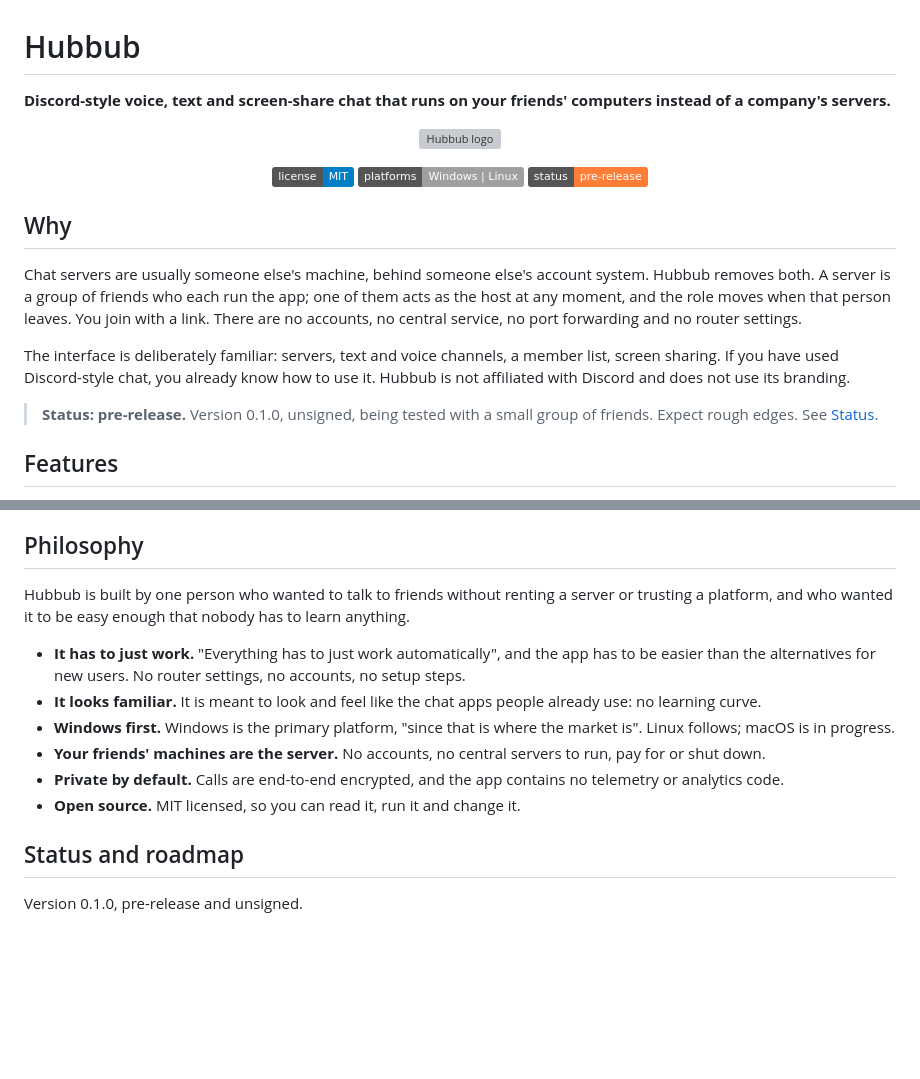
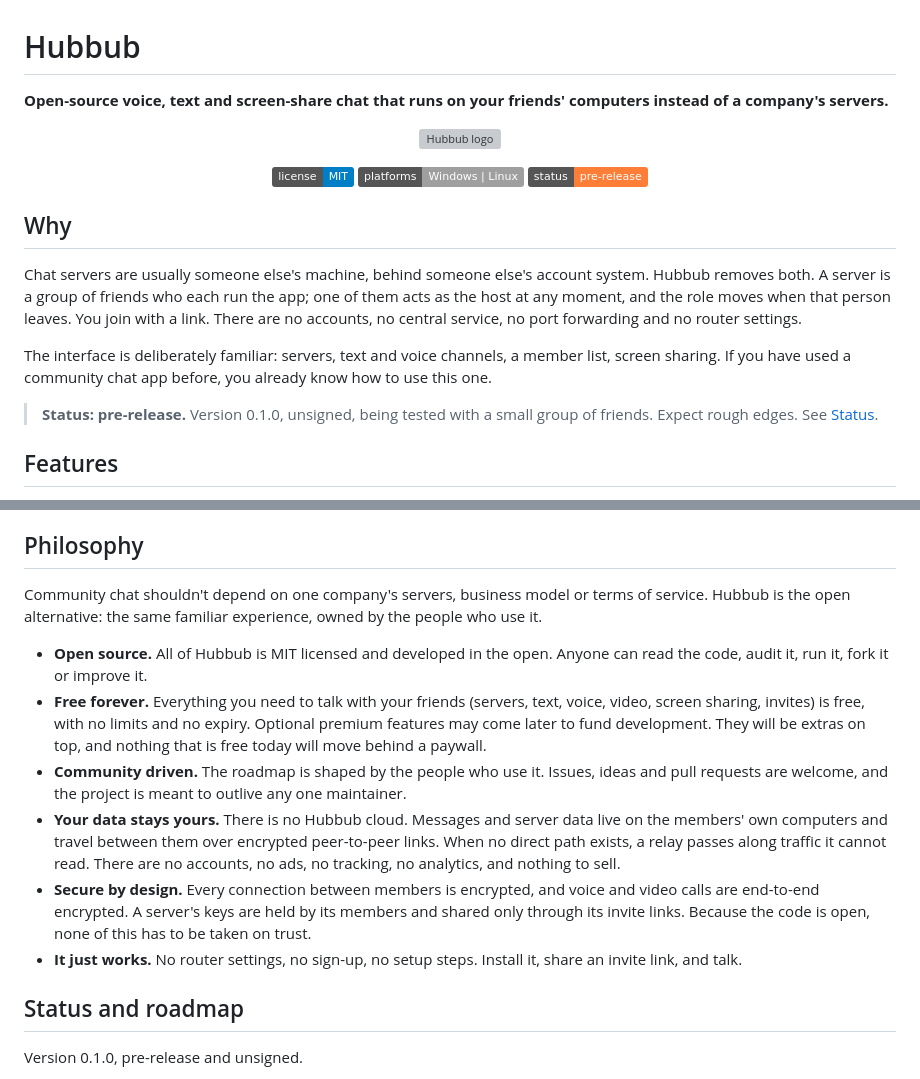
Before and after one commit to sbenson2/hubbub, a Markdown page: README.md, 2 parts joined by grey strips. Drawn GitHub-style; badges without logos; blank space fills up the shorter version; grey boxes are pictures that could not be loaded.

Commit message:
docs: README philosophy (open source, free forever, community, data, security); no third-party product names
Co-Authored-By: Claude Opus 5.5 <noreply@anthropic.com>

```diff
--- a/README.md
+++ b/README.md
@@ -1,6 +1,6 @@
 # Hubbub
 
-**Discord-style voice, text and screen-share chat that runs on your friends' computers instead of a company's servers.**
+**Open-source voice, text and screen-share chat that runs on your friends' computers instead of a company's servers.**
 
 <p align="center">
   <img src="docs/brand/hubbub-icon.png" alt="Hubbub logo" width="160">
@@ -16,7 +16,7 @@
 
 Chat servers are usually someone else's machine, behind someone else's account system. Hubbub removes both. A server is a group of friends who each run the app; one of them acts as the host at any moment, and the role moves when that person leaves. You join with a link. There are no accounts, no central service, no port forwarding and no router settings.
 
-The interface is deliberately familiar: servers, text and voice channels, a member list, screen sharing. If you have used Discord-style chat, you already know how to use it. Hubbub is not affiliated with Discord and does not use its branding.
+The interface is deliberately familiar: servers, text and voice channels, a member list, screen sharing. If you have used a community chat app before, you already know how to use this one.
 
 > **Status: pre-release.** Version 0.1.0, unsigned, being tested with a small group of friends. Expect rough edges. See [Status](#status-and-roadmap).
 
@@ -66,14 +66,14 @@ The design documents are in [docs/superpowers/specs](docs/superpowers/specs) (th
 
 ## Philosophy
 
-Hubbub is built by one person who wanted to talk to friends without renting a server or trusting a platform, and who wanted it to be easy enough that nobody has to learn anything.
+Community chat shouldn't depend on one company's servers, business model or terms of service. Hubbub is the open alternative: the same familiar experience, owned by the people who use it.
 
-- **It has to just work.** "Everything has to just work automatically", and the app has to be easier than the alternatives for new users. No router settings, no accounts, no setup steps.
-- **It looks familiar.** It is meant to look and feel like the chat apps people already use: no learning curve.
-- **Windows first.** Windows is the primary platform, "since that is where the market is". Linux follows; macOS is in progress.
-- **Your friends' machines are the server.** No accounts, no central servers to run, pay for or shut down.
-- **Private by default.** Calls are end-to-end encrypted, and the app contains no telemetry or analytics code.
-- **Open source.** MIT licensed, so you can read it, run it and change it.
+- **Open source.** All of Hubbub is MIT licensed and developed in the open. Anyone can read the code, audit it, run it, fork it or improve it.
+- **Free forever.** Everything you need to talk with your friends (servers, text, voice, video, screen sharing, invites) is free, with no limits and no expiry. Optional premium features may come later to fund development. They will be extras on top, and nothing that is free today will move behind a paywall.
+- **Community driven.** The roadmap is shaped by the people who use it. Issues, ideas and pull requests are welcome, and the project is meant to outlive any one maintainer.
+- **Your data stays yours.** There is no Hubbub cloud. Messages and server data live on the members' own computers and travel between them over encrypted peer-to-peer links. When no direct path exists, a relay passes along traffic it cannot read. There are no accounts, no ads, no tracking, no analytics, and nothing to sell.
+- **Secure by design.** Every connection between members is encrypted, and voice and video calls are end-to-end encrypted. A server's keys are held by its members and shared only through its invite links. Because the code is open, none of this has to be taken on trust.
+- **It just works.** No router settings, no sign-up, no setup steps. Install it, share an invite link, and talk.
 
 ## Status and roadmap
 
```
